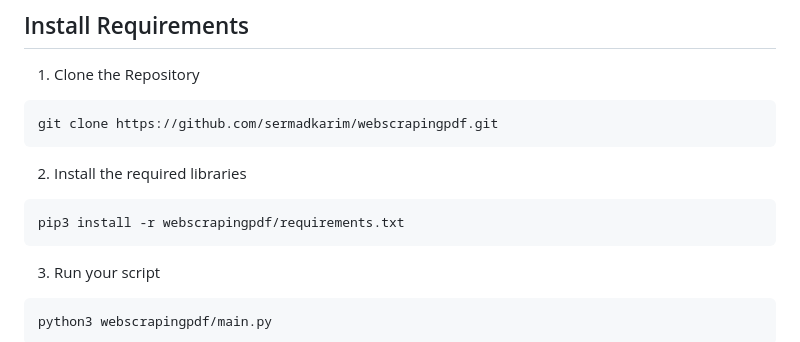
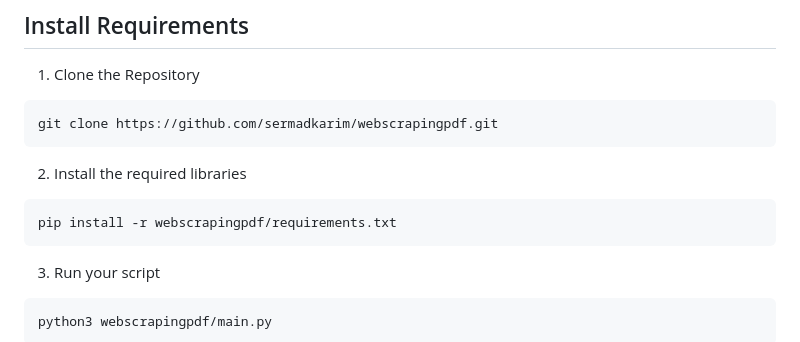
Before and after one commit to sermadkarim/webscrapingpdf, a Markdown page: README.md, the part around the change. Drawn GitHub-style.

````diff
--- a/README.md
+++ b/README.md
@@ -23,7 +23,7 @@ git clone https://github.com/sermadkarim/webscrapingpdf.git
 
 2. Install the required libraries
 ```bash
-pip3 install -r webscrapingpdf/requirements.txt
+pip install -r webscrapingpdf/requirements.txt
 ```
 3. Run your script
 ```bash
````
